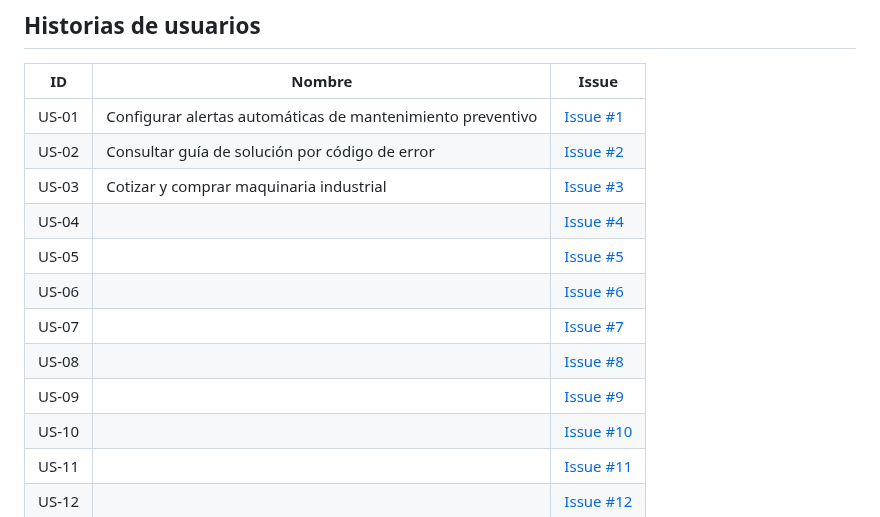
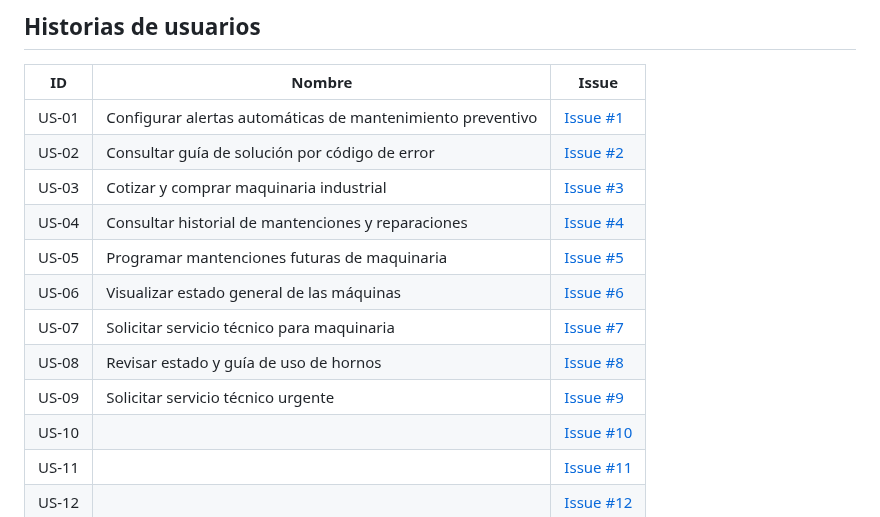
Before and after one commit to SICO-2026/SICO-FIS, a Markdown page: README.md, the part around the change. Rendered like a GitHub page.

```diff
--- a/README.md
+++ b/README.md
@@ -34,12 +34,12 @@
 | US-01 |Configurar alertas automáticas de mantenimiento preventivo        | [Issue #1](https://github.com/SICO-2026/SICO-FIS/issues/11) |
 | US-02 |Consultar guía de solución por código de error        | [Issue #2](https://github.com/SICO-2026/SICO-FIS/issues/10) |
 | US-03 |Cotizar y comprar maquinaria industrial        | [Issue #3](https://github.com/SICO-2026/SICO-FIS/issues/9) |
-| US-04 |        | [Issue #4](https://github.com/SICO-2026/SICO-FIS/issues/8) |
-| US-05 |        | [Issue #5](https://github.com/SICO-2026/SICO-FIS/issues/12) |
-| US-06 |        | [Issue #6](https://github.com/SICO-2026/SICO-FIS/issues/13) |
-| US-07 |        | [Issue #7](https://github.com/SICO-2026/SICO-FIS/issues/3) |
-| US-08 |        | [Issue #8](https://github.com/SICO-2026/SICO-FIS/issues/2) |
-| US-09 |        | [Issue #9](https://github.com/SICO-2026/SICO-FIS/issues/1) |
+| US-04 |Consultar historial de mantenciones y reparaciones        | [Issue #4](https://github.com/SICO-2026/SICO-FIS/issues/8) |
+| US-05 |Programar mantenciones futuras de maquinaria       | [Issue #5](https://github.com/SICO-2026/SICO-FIS/issues/12) |
+| US-06 |Visualizar estado general de las máquinas       | [Issue #6](https://github.com/SICO-2026/SICO-FIS/issues/13) |
+| US-07 |Solicitar servicio técnico para maquinaria        | [Issue #7](https://github.com/SICO-2026/SICO-FIS/issues/3) |
+| US-08 |Revisar estado y guía de uso de hornos        | [Issue #8](https://github.com/SICO-2026/SICO-FIS/issues/2) |
+| US-09 |Solicitar servicio técnico urgente        | [Issue #9](https://github.com/SICO-2026/SICO-FIS/issues/1) |
 | US-10 |        | [Issue #10](https://github.com/SICO-2026/SICO-FIS/issues/7) |
 | US-11 |        | [Issue #11](https://github.com/SICO-2026/SICO-FIS/issues/6) |
 | US-12 |        | [Issue #12](https://github.com/SICO-2026/SICO-FIS/issues/5) |
```
